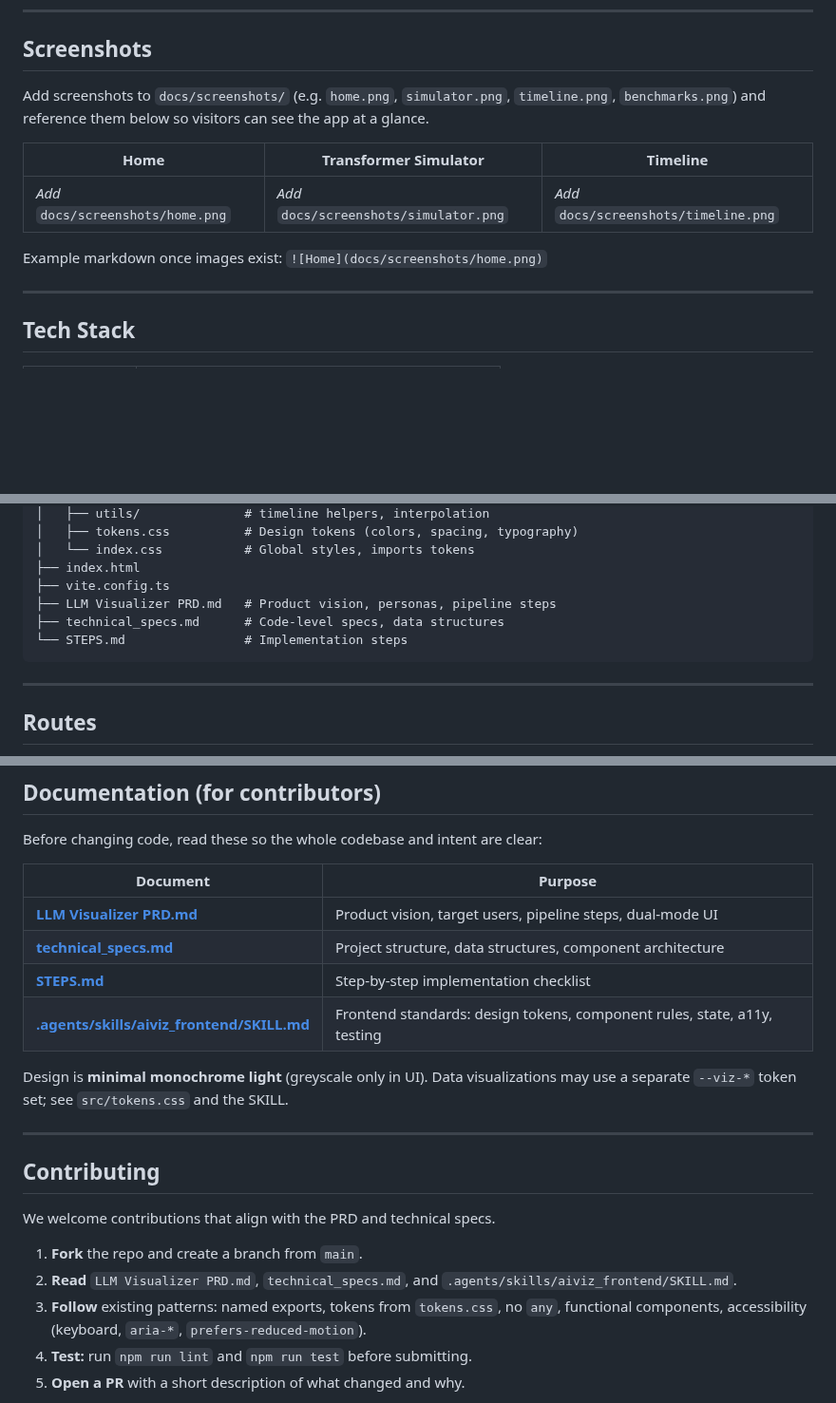
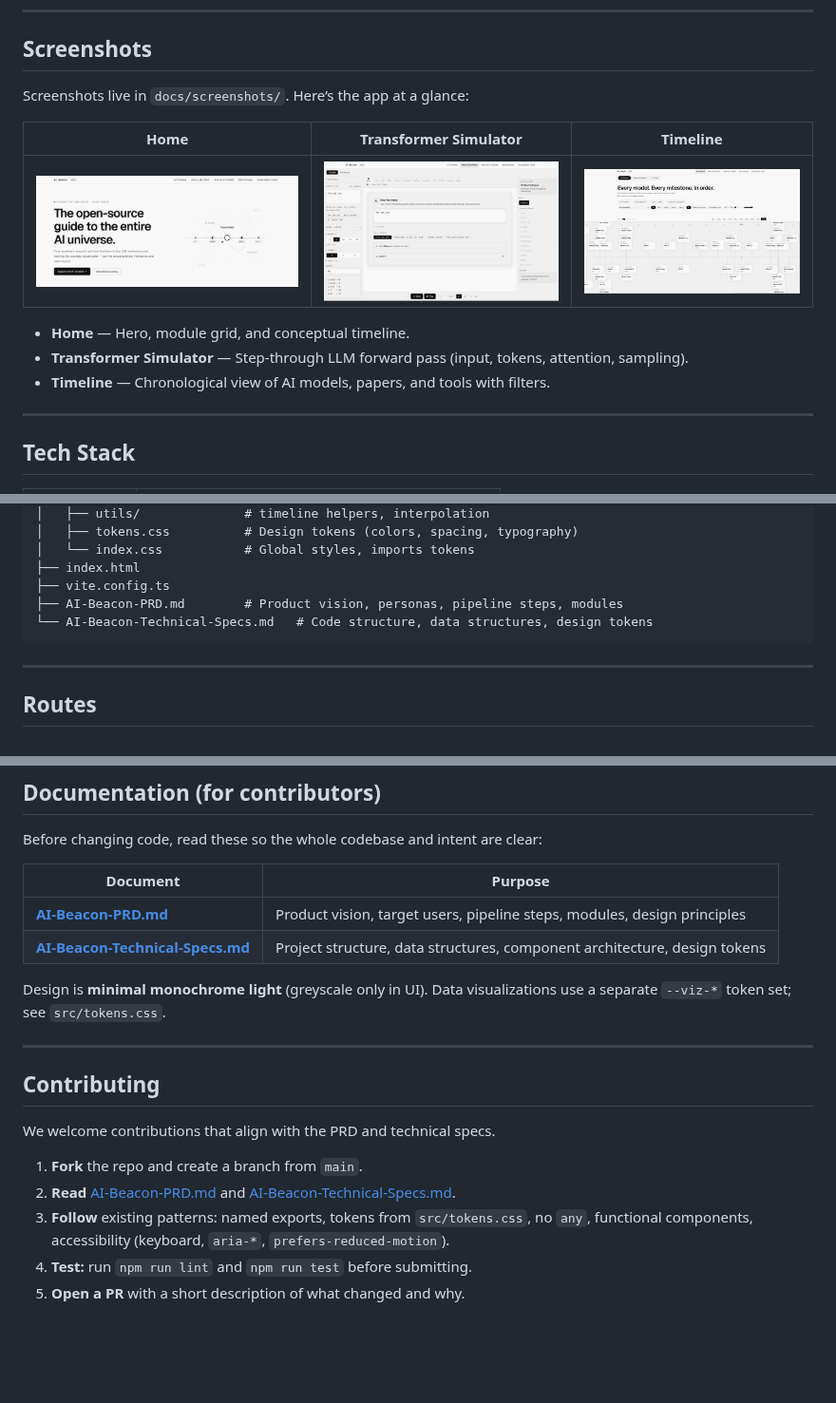
Before and after one commit to Akashkunwar/AI-Beacon, a Markdown page: README.md, 3 parts joined by grey strips. Shown at 95% size. Drawn GitHub-style; pictures changed too: docs/screenshots/Ai-Beacon-Timeline.png (added), docs/screenshots/AiBeacon-Home.png (added), docs/screenshots/AiBeacon-Transformer-Simulator.png (added); blank space fills up the shorter version.

````diff
--- a/README.md
+++ b/README.md
@@ -38,13 +38,15 @@ The AI revolution is moving fast. There’s no shortage of content about *what*
 
 ## Screenshots
 
-Add screenshots to `docs/screenshots/` (e.g. `home.png`, `simulator.png`, `timeline.png`, `benchmarks.png`) and reference them below so visitors can see the app at a glance.
+Screenshots live in `docs/screenshots/`. Here’s the app at a glance:
 
 | Home | Transformer Simulator | Timeline |
 |------|------------------------|----------|
-| _Add_ `docs/screenshots/home.png` | _Add_ `docs/screenshots/simulator.png` | _Add_ `docs/screenshots/timeline.png` |
+| [![Home](docs/screenshots/AiBeacon-Home.png)](docs/screenshots/AiBeacon-Home.png) | [![Transformer Simulator](docs/screenshots/AiBeacon-Transformer-Simulator.png)](docs/screenshots/AiBeacon-Transformer-Simulator.png) | [![AI Timeline](docs/screenshots/Ai-Beacon-Timeline.png)](docs/screenshots/Ai-Beacon-Timeline.png) |
 
-Example markdown once images exist: `![Home](docs/screenshots/home.png)`
+- **Home** — Hero, module grid, and conceptual timeline.
+- **Transformer Simulator** — Step-through LLM forward pass (input, tokens, attention, sampling).
+- **Timeline** — Chronological view of AI models, papers, and tools with filters.
 
 ---
 
@@ -125,9 +127,8 @@ AiViz/
 │   └── index.css           # Global styles, imports tokens
 ├── index.html
 ├── vite.config.ts
-├── LLM Visualizer PRD.md   # Product vision, personas, pipeline steps
-├── technical_specs.md      # Code-level specs, data structures
-└── STEPS.md                # Implementation steps
+├── AI-Beacon-PRD.md        # Product vision, personas, pipeline steps, modules
+└── AI-Beacon-Technical-Specs.md   # Code structure, data structures, design tokens
 ```
 
 ---
@@ -153,12 +154,10 @@ Before changing code, read these so the whole codebase and intent are clear:
 
 | Document | Purpose |
 |----------|--------|
-| [**LLM Visualizer PRD.md**](./LLM%20Visualizer%20PRD.md) | Product vision, target users, pipeline steps, dual-mode UI |
-| [**technical_specs.md**](./technical_specs.md) | Project structure, data structures, component architecture |
-| [**STEPS.md**](./STEPS.md) | Step-by-step implementation checklist |
-| [**.agents/skills/aiviz_frontend/SKILL.md**](./.agents/skills/aiviz_frontend/SKILL.md) | Frontend standards: design tokens, component rules, state, a11y, testing |
+| [**AI-Beacon-PRD.md**](./AI-Beacon-PRD.md) | Product vision, target users, pipeline steps, modules, design principles |
+| [**AI-Beacon-Technical-Specs.md**](./AI-Beacon-Technical-Specs.md) | Project structure, data structures, component architecture, design tokens |
 
-Design is **minimal monochrome light** (greyscale only in UI). Data visualizations may use a separate `--viz-*` token set; see `src/tokens.css` and the SKILL.
+Design is **minimal monochrome light** (greyscale only in UI). Data visualizations use a separate `--viz-*` token set; see `src/tokens.css`.
 
 ---
 
@@ -167,8 +166,8 @@ Design is **minimal monochrome light** (greyscale only in UI). Data visualizatio
 We welcome contributions that align with the PRD and technical specs.
 
 1. **Fork** the repo and create a branch from `main`.
-2. **Read** `LLM Visualizer PRD.md`, `technical_specs.md`, and `.agents/skills/aiviz_frontend/SKILL.md`.
-3. **Follow** existing patterns: named exports, tokens from `tokens.css`, no `any`, functional components, accessibility (keyboard, `aria-*`, `prefers-reduced-motion`).
+2. **Read** [AI-Beacon-PRD.md](./AI-Beacon-PRD.md) and [AI-Beacon-Technical-Specs.md](./AI-Beacon-Technical-Specs.md).
+3. **Follow** existing patterns: named exports, tokens from `src/tokens.css`, no `any`, functional components, accessibility (keyboard, `aria-*`, `prefers-reduced-motion`).
 4. **Test:** run `npm run lint` and `npm run test` before submitting.
 5. **Open a PR** with a short description of what changed and why.
 
````
Also changed, not shown: other parts of README.md (+4 -4 lines), AI-Beacon-PRD.md (added, +131 -0 lines), AI-Beacon-Technical-Specs.md (added, +203 -0 lines), 5 other files.
